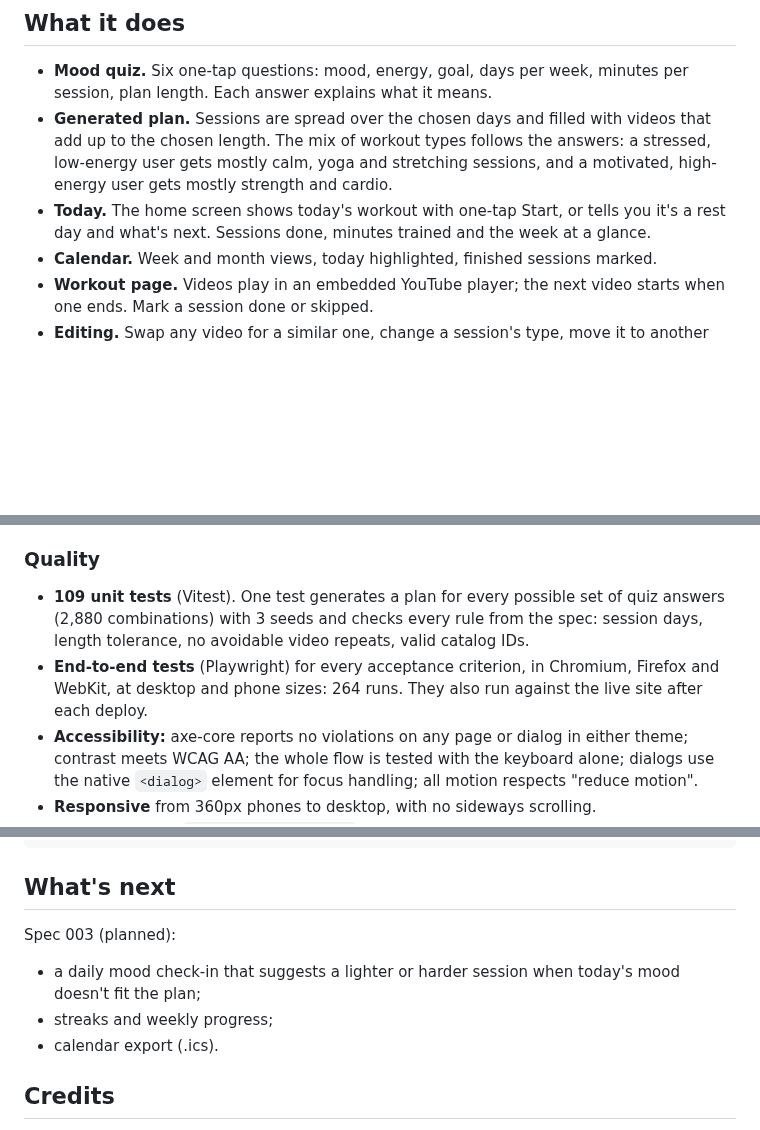
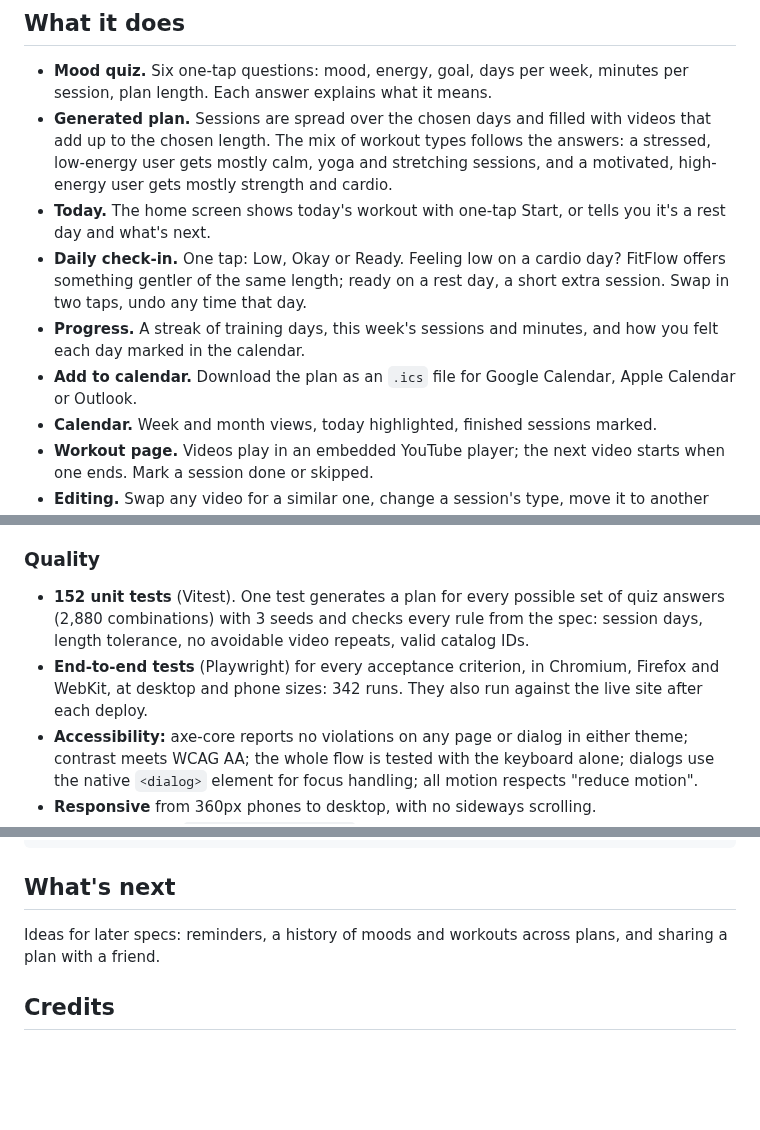
Before and after one commit to nataliklymenok/fitflow, a Markdown page: README.md, 3 parts joined by grey strips. Drawn GitHub-style; blank space fills up the shorter version.

```diff
--- a/README.md
+++ b/README.md
@@ -12,7 +12,10 @@ This is a portfolio project, built with an AI coding assistant (Claude Code) usi
 
 - **Mood quiz.** Six one-tap questions: mood, energy, goal, days per week, minutes per session, plan length. Each answer explains what it means.
 - **Generated plan.** Sessions are spread over the chosen days and filled with videos that add up to the chosen length. The mix of workout types follows the answers: a stressed, low-energy user gets mostly calm, yoga and stretching sessions, and a motivated, high-energy user gets mostly strength and cardio.
-- **Today.** The home screen shows today's workout with one-tap Start, or tells you it's a rest day and what's next. Sessions done, minutes trained and the week at a glance.
+- **Today.** The home screen shows today's workout with one-tap Start, or tells you it's a rest day and what's next.
+- **Daily check-in.** One tap: Low, Okay or Ready. Feeling low on a cardio day? FitFlow offers something gentler of the same length; ready on a rest day, a short extra session. Swap in two taps, undo any time that day.
+- **Progress.** A streak of training days, this week's sessions and minutes, and how you felt each day marked in the calendar.
+- **Add to calendar.** Download the plan as an `.ics` file for Google Calendar, Apple Calendar or Outlook.
 - **Calendar.** Week and month views, today highlighted, finished sessions marked.
 - **Workout page.** Videos play in an embedded YouTube player; the next video starts when one ends. Mark a session done or skipped.
 - **Editing.** Swap any video for a similar one, change a session's type, move it to another day (moving onto a busy day swaps the two), delete it, or add a session on a rest day.
@@ -72,8 +80,8 @@ All decisions live in `src/domain/`; React components only render state and disp
 
 ### Quality
 
-- **109 unit tests** (Vitest). One test generates a plan for every possible set of quiz answers (2,880 combinations) with 3 seeds and checks every rule from the spec: session days, length tolerance, no avoidable video repeats, valid catalog IDs.
-- **End-to-end tests** (Playwright) for every acceptance criterion, in Chromium, Firefox and WebKit, at desktop and phone sizes: 264 runs. They also run against the live site after each deploy.
+- **152 unit tests** (Vitest). One test generates a plan for every possible set of quiz answers (2,880 combinations) with 3 seeds and checks every rule from the spec: session days, length tolerance, no avoidable video repeats, valid catalog IDs.
+- **End-to-end tests** (Playwright) for every acceptance criterion, in Chromium, Firefox and WebKit, at desktop and phone sizes: 342 runs. They also run against the live site after each deploy.
 - **Accessibility:** axe-core reports no violations on any page or dialog in either theme; contrast meets WCAG AA; the whole flow is tested with the keyboard alone; dialogs use the native `<dialog>` element for focus handling; all motion respects "reduce motion".
 - **Responsive** from 360px phones to desktop, with no sideways scrolling.
 - **Catalog check:** `npm run check:catalog` confirms through YouTube's public oEmbed endpoint (no API key) that every video still exists, allows embedding and belongs to the expected channel.
@@ -104,11 +112,7 @@ npm run sample:plans     # print a few generated plans
 
 ## What's next
 
-Spec 003 (planned):
-
-- a daily mood check-in that suggests a lighter or harder session when today's mood doesn't fit the plan;
-- streaks and weekly progress;
-- calendar export (.ics).
+Ideas for later specs: reminders, a history of moods and workouts across plans, and sharing a plan with a friend.
 
 ## Credits
 
```
Also changed, not shown: other parts of README.md (+15 -10 lines), specs/003-mood-and-progress/tasks.md (+2 -2 lines), docs/screenshots/phone-swapped-light.png (added), docs/screenshots/today-checkin-dark.png (added).
